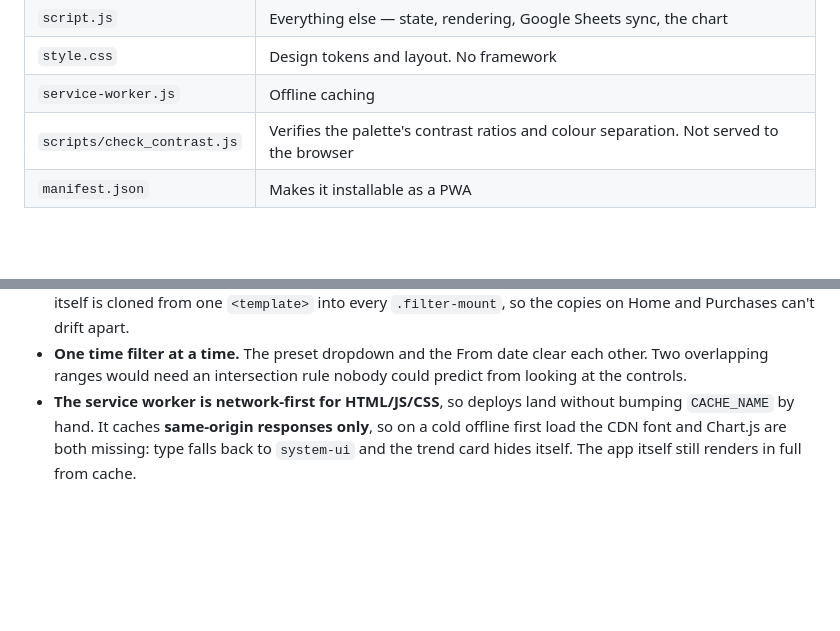
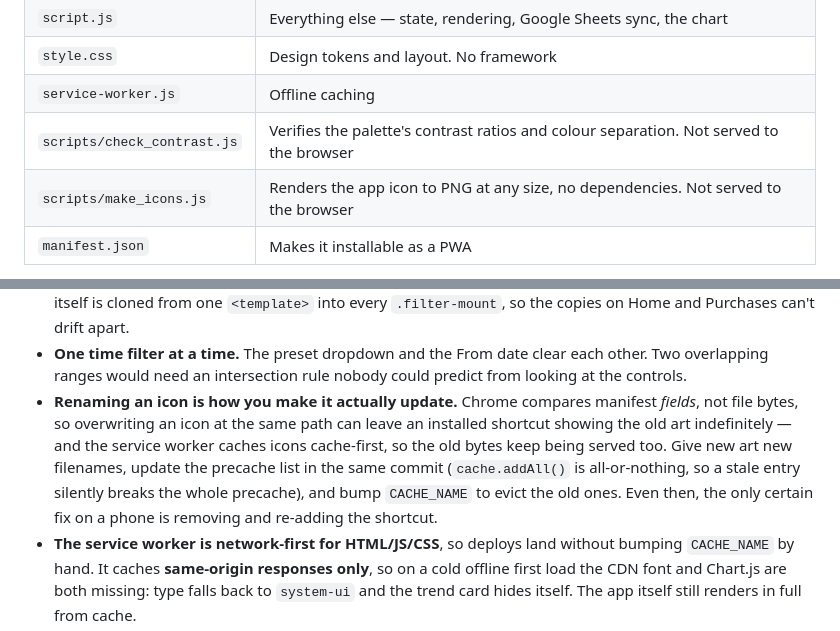
Before and after one commit to scmartin1995/Purchase-Tracker, a Markdown page: README.md, 2 parts joined by grey strips. Drawn GitHub-style; blank space fills up the shorter version.

Commit message:
Record the icon generator and the icon-update gotcha in the README
Missed from the previous commit: a patch anchored on the wrong file's wording
failed, and the commit went ahead without it.

Co-Authored-By: Claude Opus 5 <noreply@anthropic.com>

```diff
--- a/README.md
+++ b/README.md
@@ -35,6 +35,7 @@ app works fine without signing in.
 | `style.css` | Design tokens and layout. No framework |
 | `service-worker.js` | Offline caching |
 | `scripts/check_contrast.js` | Verifies the palette's contrast ratios and colour separation. Not served to the browser |
+| `scripts/make_icons.js` | Renders the app icon to PNG at any size, no dependencies. Not served to the browser |
 | `manifest.json` | Makes it installable as a PWA |
 
 Data lives in two places at once. `localStorage` is what the UI reads from; a
@@ -86,6 +87,14 @@ Google Sheet is the durable copy. Each purchase carries a generated `id` and a
 - **One time filter at a time.** The preset dropdown and the From date clear
   each other. Two overlapping ranges would need an intersection rule nobody
   could predict from looking at the controls.
+- **Renaming an icon is how you make it actually update.** Chrome compares
+  manifest *fields*, not file bytes, so overwriting an icon at the same path
+  can leave an installed shortcut showing the old art indefinitely — and the
+  service worker caches icons cache-first, so the old bytes keep being served
+  too. Give new art new filenames, update the precache list in the same commit
+  (`cache.addAll()` is all-or-nothing, so a stale entry silently breaks the
+  whole precache), and bump `CACHE_NAME` to evict the old ones. Even then, the
+  only certain fix on a phone is removing and re-adding the shortcut.
 - **The service worker is network-first for HTML/JS/CSS**, so deploys land
   without bumping `CACHE_NAME` by hand. It caches **same-origin responses
   only**, so on a cold offline first load the CDN font and Chart.js are both
```
